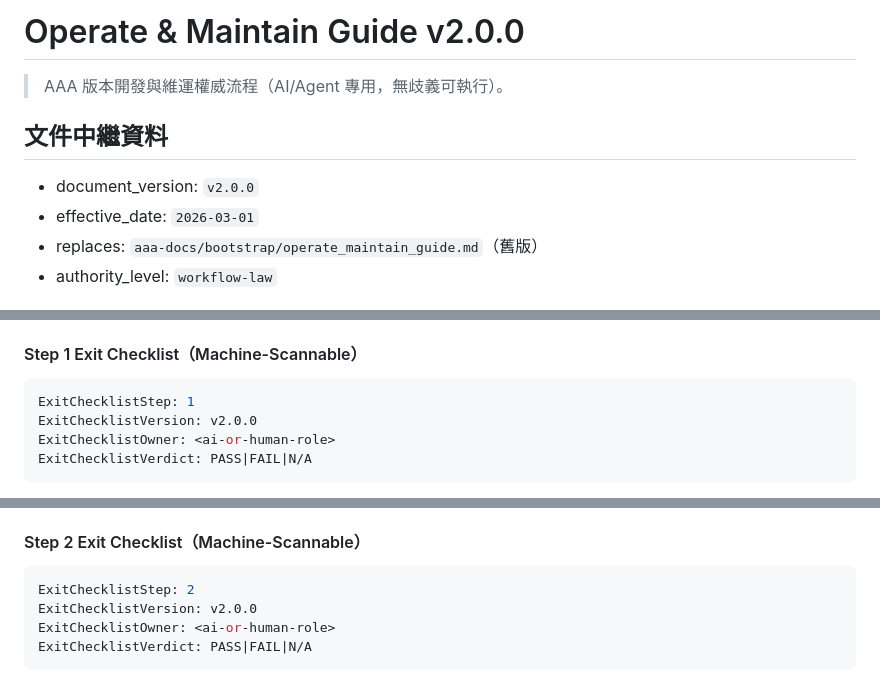
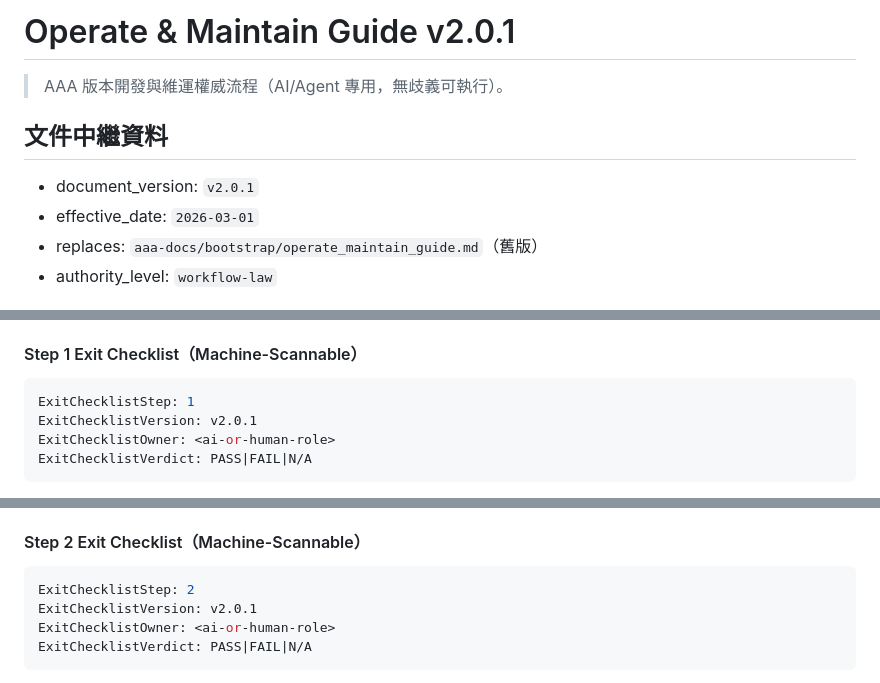
Before and after one commit to ai-asset-architecture/aaa-docs, a Markdown page: bootstrap/operate_maintain_guide.md, 3 parts joined by grey strips. GitHub-like rendering.

Commit message:
chore(v2.0.1): align core operate-maintain guide for parity gate

````diff
--- a/bootstrap/operate_maintain_guide.md
+++ b/bootstrap/operate_maintain_guide.md
@@ -1,8 +1,8 @@
-# Operate & Maintain Guide v2.0.0
+# Operate & Maintain Guide v2.0.1
 > AAA 版本開發與維運權威流程（AI/Agent 專用，無歧義可執行）。
 
 ## 文件中繼資料
-- document_version: `v2.0.0`
+- document_version: `v2.0.1`
 - effective_date: `2026-03-01`
 - replaces: `aaa-docs/bootstrap/operate_maintain_guide.md`（舊版）
 - authority_level: `workflow-law`
@@ -73,7 +74,7 @@ Index 更新（Step1 Blocking）：
 #### Step 1 Exit Checklist（Machine-Scannable）
 ```yaml
 ExitChecklistStep: 1
-ExitChecklistVersion: v2.0.0
+ExitChecklistVersion: v2.0.1
 ExitChecklistOwner: <ai-or-human-role>
 ExitChecklistVerdict: PASS|FAIL|N/A
 ```
@@ -106,7 +107,7 @@ ExitChecklistVerdict: PASS|FAIL|N/A
 #### Step 2 Exit Checklist（Machine-Scannable）
 ```yaml
 ExitChecklistStep: 2
-ExitChecklistVersion: v2.0.0
+ExitChecklistVersion: v2.0.1
 ExitChecklistOwner: <ai-or-human-role>
 ExitChecklistVerdict: PASS|FAIL|N/A
 ```
````
Also changed, not shown: other parts of bootstrap/operate_maintain_guide.md (+3 -2 lines).
